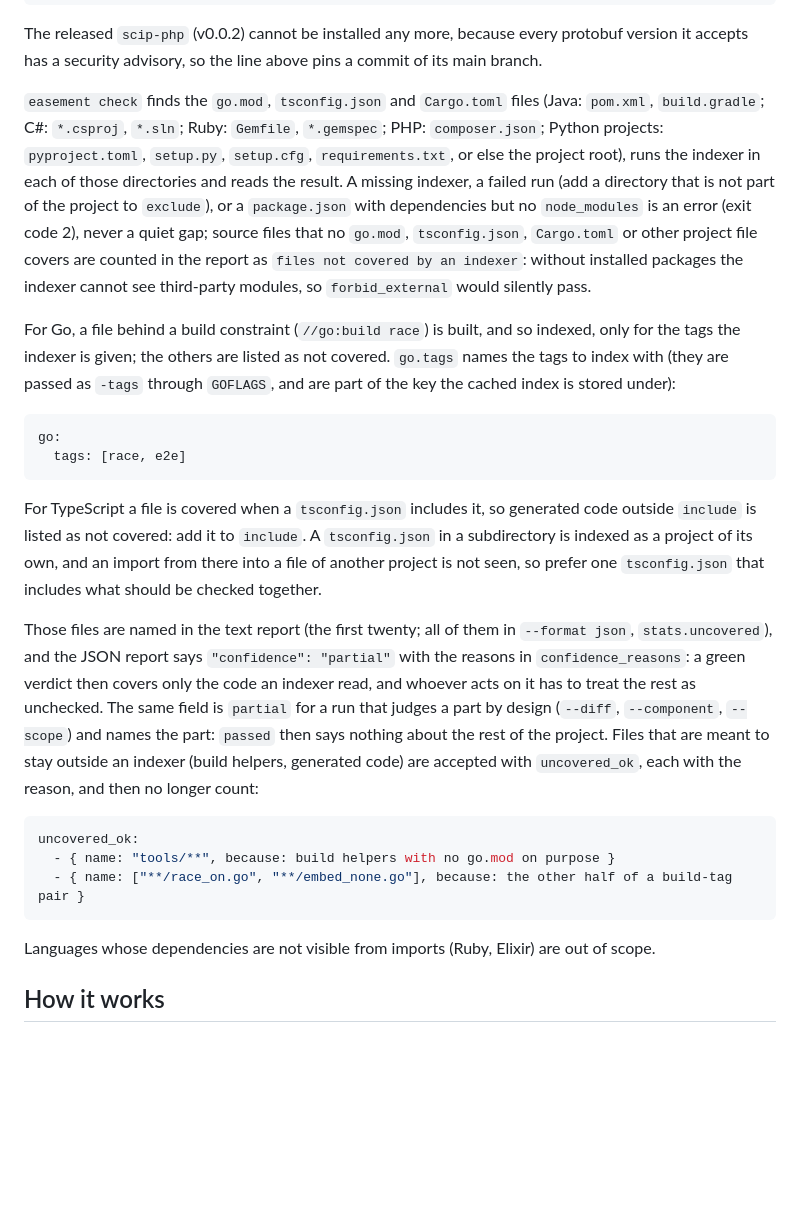
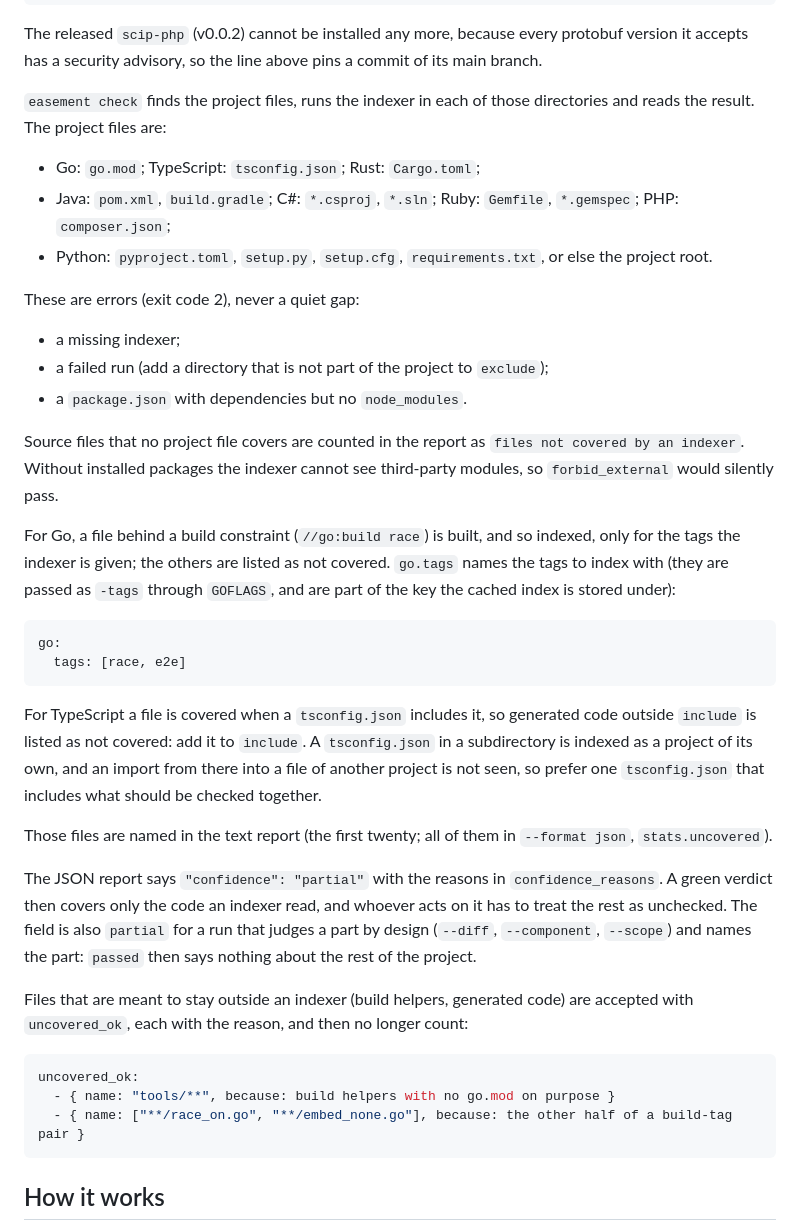
Before and after one commit to mokevnin/easement, a Markdown page: README.md, the part around one of its changes. Drawn GitHub-style; blank space fills up the shorter version.

````diff
--- a/README.md
+++ b/README.md
@@ -442,7 +513,19 @@ composer global require "davidrjenni/scip-php:dev-main#71a5b117ec4c5dd2af302e363
 
 The released `scip-php` (v0.0.2) cannot be installed any more, because every protobuf version it accepts has a security advisory, so the line above pins a commit of its main branch.
 
-`easement check` finds the `go.mod`, `tsconfig.json` and `Cargo.toml` files (Java: `pom.xml`, `build.gradle`; C#: `*.csproj`, `*.sln`; Ruby: `Gemfile`, `*.gemspec`; PHP: `composer.json`; Python projects: `pyproject.toml`, `setup.py`, `setup.cfg`, `requirements.txt`, or else the project root), runs the indexer in each of those directories and reads the result. A missing indexer, a failed run (add a directory that is not part of the project to `exclude`), or a `package.json` with dependencies but no `node_modules` is an error (exit code 2), never a quiet gap; source files that no `go.mod`, `tsconfig.json`, `Cargo.toml` or other project file covers are counted in the report as `files not covered by an indexer`: without installed packages the indexer cannot see third-party modules, so `forbid_external` would silently pass.
+`easement check` finds the project files, runs the indexer in each of those directories and reads the result. The project files are:
+
+- Go: `go.mod`; TypeScript: `tsconfig.json`; Rust: `Cargo.toml`;
+- Java: `pom.xml`, `build.gradle`; C#: `*.csproj`, `*.sln`; Ruby: `Gemfile`, `*.gemspec`; PHP: `composer.json`;
+- Python: `pyproject.toml`, `setup.py`, `setup.cfg`, `requirements.txt`, or else the project root.
+
+These are errors (exit code 2), never a quiet gap:
+
+- a missing indexer;
+- a failed run (add a directory that is not part of the project to `exclude`);
+- a `package.json` with dependencies but no `node_modules`.
+
+Source files that no project file covers are counted in the report as `files not covered by an indexer`. Without installed packages the indexer cannot see third-party modules, so `forbid_external` would silently pass.
 
 For Go, a file behind a build constraint (`//go:build race`) is built, and so indexed, only for the tags the indexer is given; the others are listed as not covered. `go.tags` names the tags to index with (they are passed as `-tags` through `GOFLAGS`, and are part of the key the cached index is stored under):
 
@@ -453,15 +536,17 @@ go:
 
 For TypeScript a file is covered when a `tsconfig.json` includes it, so generated code outside `include` is listed as not covered: add it to `include`. A `tsconfig.json` in a subdirectory is indexed as a project of its own, and an import from there into a file of another project is not seen, so prefer one `tsconfig.json` that includes what should be checked together.
 
-Those files are named in the text report (the first twenty; all of them in `--format json`, `stats.uncovered`), and the JSON report says `"confidence": "partial"` with the reasons in `confidence_reasons`: a green verdict then covers only the code an indexer read, and whoever acts on it has to treat the rest as unchecked. The same field is `partial` for a run that judges a part by design (`--diff`, `--component`, `--scope`) and names the part: `passed` then says nothing about the rest of the project. Files that are meant to stay outside an indexer (build helpers, generated code) are accepted with `uncovered_ok`, each with the reason, and then no longer count:
+Those files are named in the text report (the first twenty; all of them in `--format json`, `stats.uncovered`).
+
+The JSON report says `"confidence": "partial"` with the reasons in `confidence_reasons`. A green verdict then covers only the code an indexer read, and whoever acts on it has to treat the rest as unchecked. The field is also `partial` for a run that judges a part by design (`--diff`, `--component`, `--scope`) and names the part: `passed` then says nothing about the rest of the project.
+
+Files that are meant to stay outside an indexer (build helpers, generated code) are accepted with `uncovered_ok`, each with the reason, and then no longer count:
 
 ```yaml
 uncovered_ok:
   - { name: "tools/**", because: build helpers with no go.mod on purpose }
   - { name: ["**/race_on.go", "**/embed_none.go"], because: the other half of a build-tag pair }
 ```
-
-Languages whose dependencies are not visible from imports (Ruby, Elixir) are out of scope.
 
 ## How it works
 
````
Also changed, not shown: other parts of README.md (+78 -7 lines).
